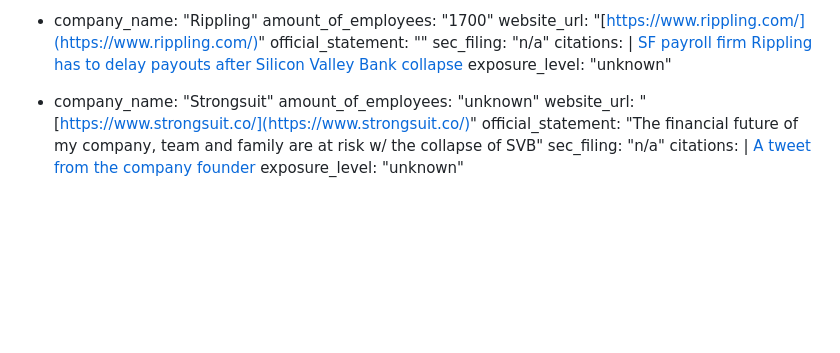
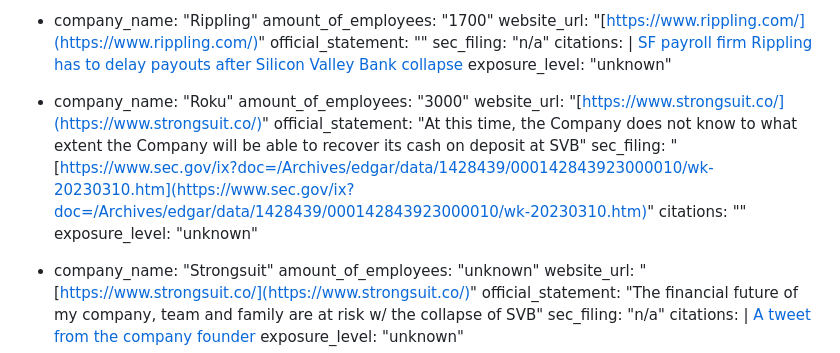
Before and after one commit to ghuntley/affectedbysvbornot.com, a Markdown page: index.md, the part around the change. Drawn GitHub-style; blank space fills up the shorter version.

Commit message:
add Roku (#13)

```diff
--- a/index.md
+++ b/index.md
@@ -113,6 +113,15 @@ data:
             [SF payroll firm Rippling has to delay payouts after Silicon Valley Bank collapse](https://www.sfgate.com/tech/article/rippling-pay-silicon-valley-bank-17832441.php)
   exposure_level: "unknown"
 
+
+- company_name: "Roku"
+  amount_of_employees: "3000"
+  website_url: "[https://www.strongsuit.co/](https://www.strongsuit.co/)"
+  official_statement: "At this time, the Company does not know to what extent the Company will be able to recover its cash on deposit at SVB"
+  sec_filing: "[https://www.sec.gov/ix?doc=/Archives/edgar/data/1428439/000142843923000010/wk-20230310.htm](https://www.sec.gov/ix?doc=/Archives/edgar/data/1428439/000142843923000010/wk-20230310.htm)"
+  citations: ""
+  exposure_level: "unknown"
+
 - company_name: "Strongsuit"
   amount_of_employees: "unknown"
   website_url: "[https://www.strongsuit.co/](https://www.strongsuit.co/)"
```
